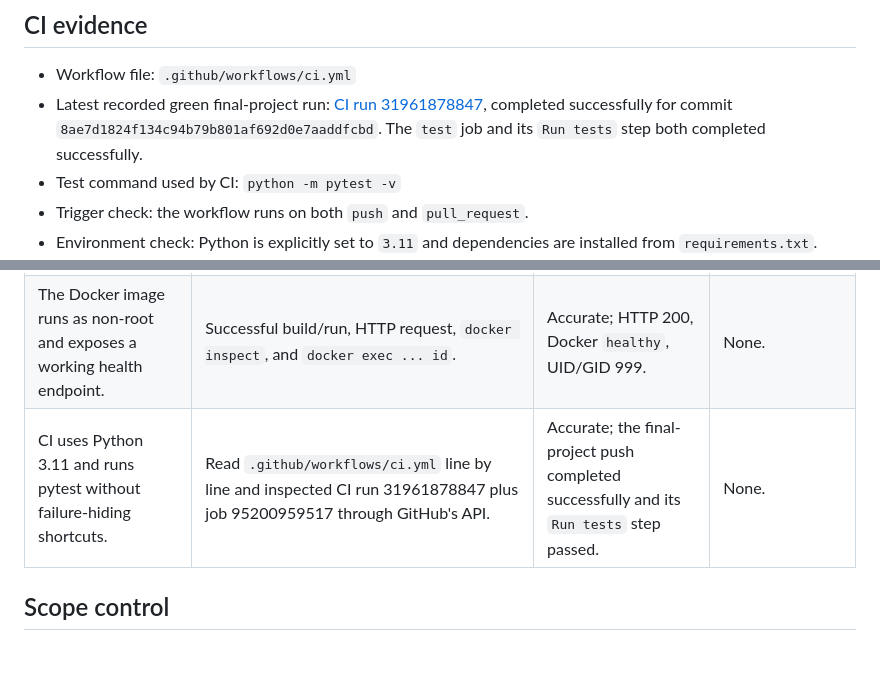
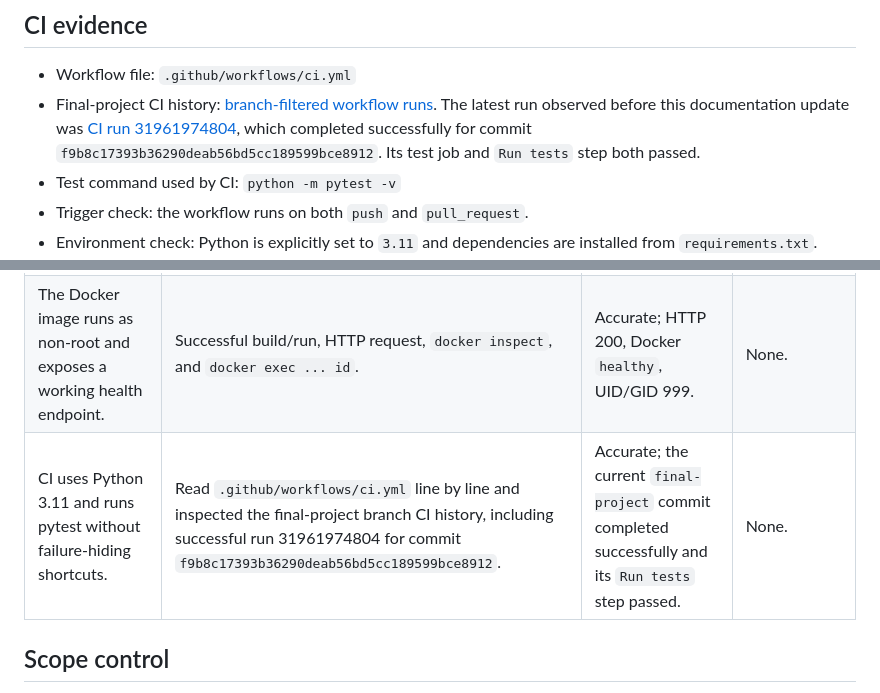
Before and after one commit to wassiba/task-tracker-api, a Markdown page: docs/release-evidence.md, 2 parts joined by grey strips. Rendered like a GitHub page; blank space fills up the shorter version.

```diff
--- a/docs/release-evidence.md
+++ b/docs/release-evidence.md
@@ -15,7 +15,7 @@
 ## CI evidence
 
 - Workflow file: `.github/workflows/ci.yml`
-- Latest recorded green final-project run: [CI run 31961878847](https://github.com/wassiba/task-tracker-api/actions/runs/31961878847), completed successfully for commit `8ae7d1824f134c94b79b801af692d0e7aaddfcbd`. The `test` job and its `Run tests` step both completed successfully.
+- Final-project CI history: [branch-filtered workflow runs](https://github.com/wassiba/task-tracker-api/actions/workflows/ci.yml?query=branch%3Afinal-project). The latest run observed before this documentation update was [CI run 31961974804](https://github.com/wassiba/task-tracker-api/actions/runs/31961974804), which completed successfully for commit `f9b8c17393b36290deab56bd5cc189599bce8912`. Its test job and `Run tests` step both passed.
 - Test command used by CI: `python -m pytest -v`
 - Trigger check: the workflow runs on both `push` and `pull_request`.
 - Environment check: Python is explicitly set to `3.11` and dependencies are installed from `requirements.txt`.
@@ -40,7 +40,7 @@
 | The frontend must be served over HTTP and supports the Kanban create/edit flow. | Served `frontend/` on port 5500 and exercised the create and edit modals in a browser. | Accurate; board and saved changes rendered correctly. | None. |
 | The complete test command passes. | Ran `.\venv\Scripts\python.exe -m pytest -v` before and after final work. | Accurate; 37 baseline tests and 38 final tests passed. | Added one focused regression test for explicit null title updates. |
 | The Docker image runs as non-root and exposes a working health endpoint. | Successful build/run, HTTP request, `docker inspect`, and `docker exec ... id`. | Accurate; HTTP 200, Docker `healthy`, UID/GID 999. | None. |
-| CI uses Python 3.11 and runs pytest without failure-hiding shortcuts. | Read `.github/workflows/ci.yml` line by line and inspected CI run 31961878847 plus job 95200959517 through GitHub's API. | Accurate; the final-project push completed successfully and its `Run tests` step passed. | None. |
+| CI uses Python 3.11 and runs pytest without failure-hiding shortcuts. | Read `.github/workflows/ci.yml` line by line and inspected the final-project branch CI history, including successful run 31961974804 for commit `f9b8c17393b36290deab56bd5cc189599bce8912`. | Accurate; the current `final-project` commit completed successfully and its `Run tests` step passed. | None. |
 
 ## Scope control
 
```
Also changed, not shown: AGENTS.md (+11 -7 lines), README.md (+28 -27 lines).
